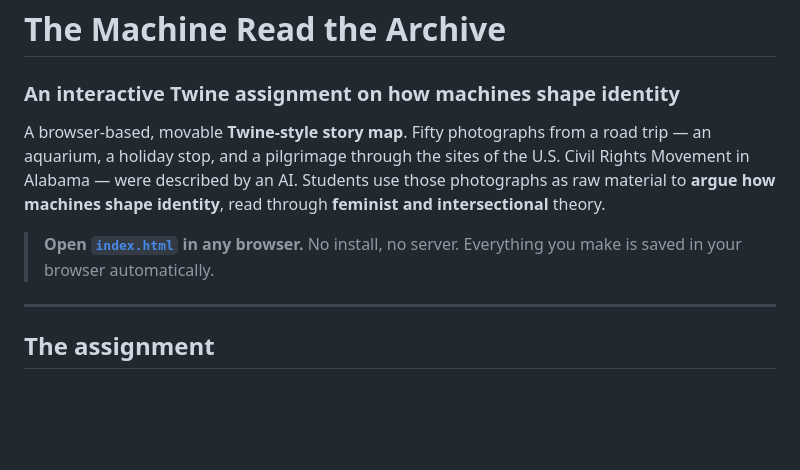
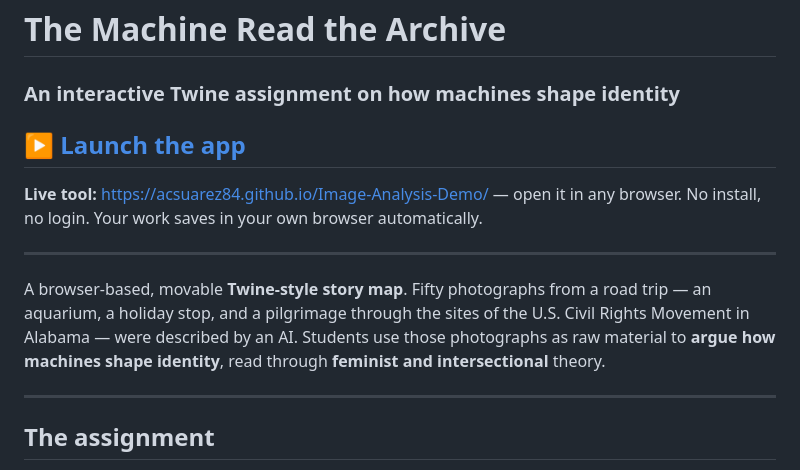
Before and after one commit to acsuarez84/Image-Analysis-Demo, a Markdown page: README.md, the part around the change. Rendered like a GitHub page; blank space fills up the shorter version.

```diff
--- a/README.md
+++ b/README.md
@@ -1,14 +1,18 @@
 # The Machine Read the Archive
 ### An interactive Twine assignment on how machines shape identity
+
+## ▶ [Launch the app](https://acsuarez84.github.io/Image-Analysis-Demo/)
+
+**Live tool:** <https://acsuarez84.github.io/Image-Analysis-Demo/> — open it in any
+browser. No install, no login. Your work saves in your own browser automatically.
+
+---
 
 A browser-based, movable **Twine-style story map**. Fifty photographs from a road
 trip — an aquarium, a holiday stop, and a pilgrimage through the sites of the
 U.S. Civil Rights Movement in Alabama — were described by an AI. Students use
 those photographs as raw material to **argue how machines shape identity**,
 read through **feminist and intersectional** theory.
-
-> **Open [`index.html`](index.html) in any browser.** No install, no server.
-> Everything you make is saved in your browser automatically.
 
 ---
 
```
